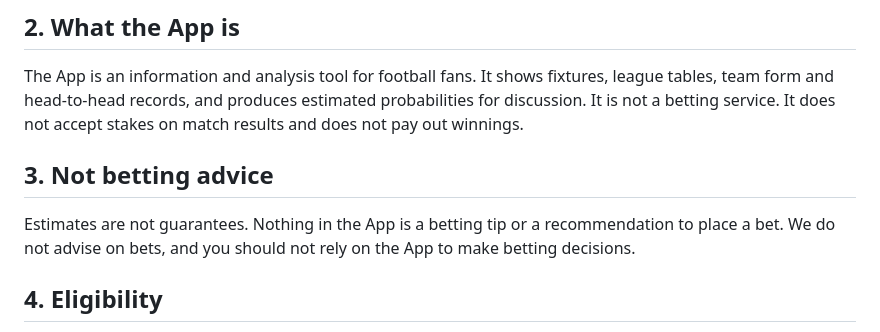
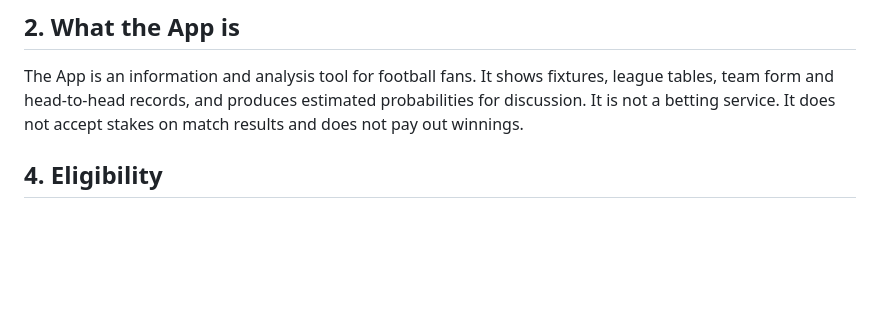
Before and after one commit to study-buddy-jp/ONLINE.GAMING, a Markdown page: terms.md, the part around the change. Rendered like a GitHub page; blank space fills up the shorter version.

```diff
--- a/terms.md
+++ b/terms.md
@@ -13,9 +13,6 @@ Contact for privacy requests: **[PRIVACY EMAIL]**.
 
 The App is an information and analysis tool for football fans. It shows fixtures, league tables, team form and head-to-head records, and produces estimated probabilities for discussion. It is not a betting service. It does not accept stakes on match results and does not pay out winnings.
 
-## 3. Not betting advice
-
-Estimates are not guarantees. Nothing in the App is a betting tip or a recommendation to place a bet. We do not advise on bets, and you should not rely on the App to make betting decisions.
 
 ## 4. Eligibility
 
```
